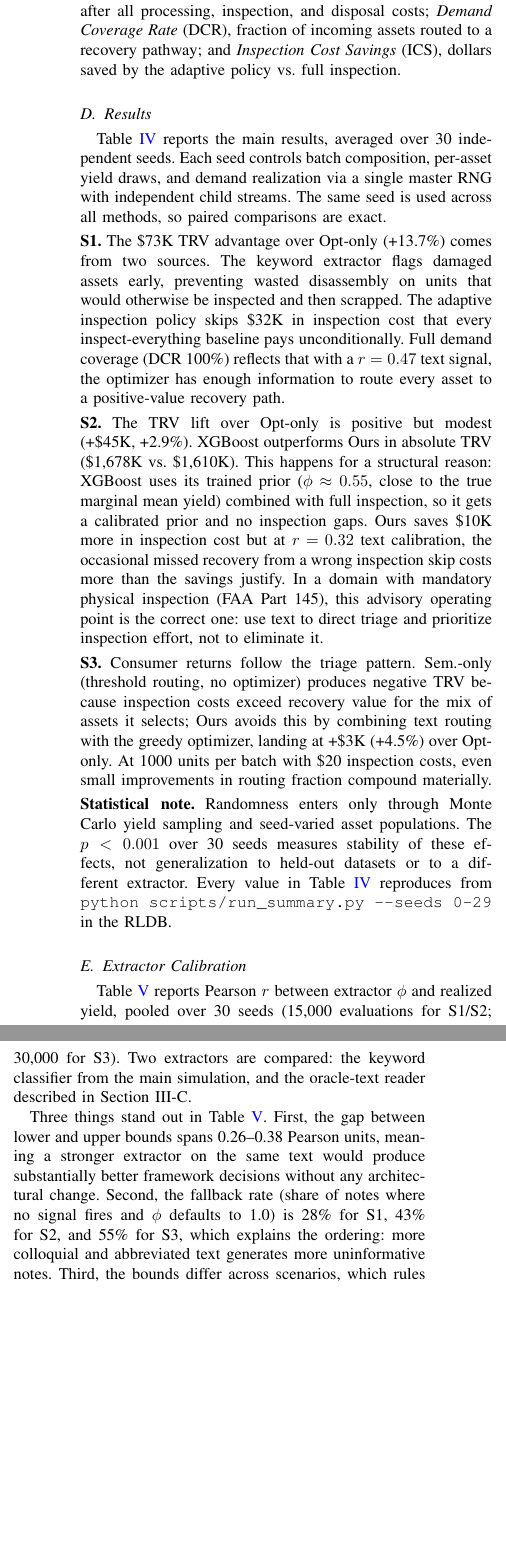
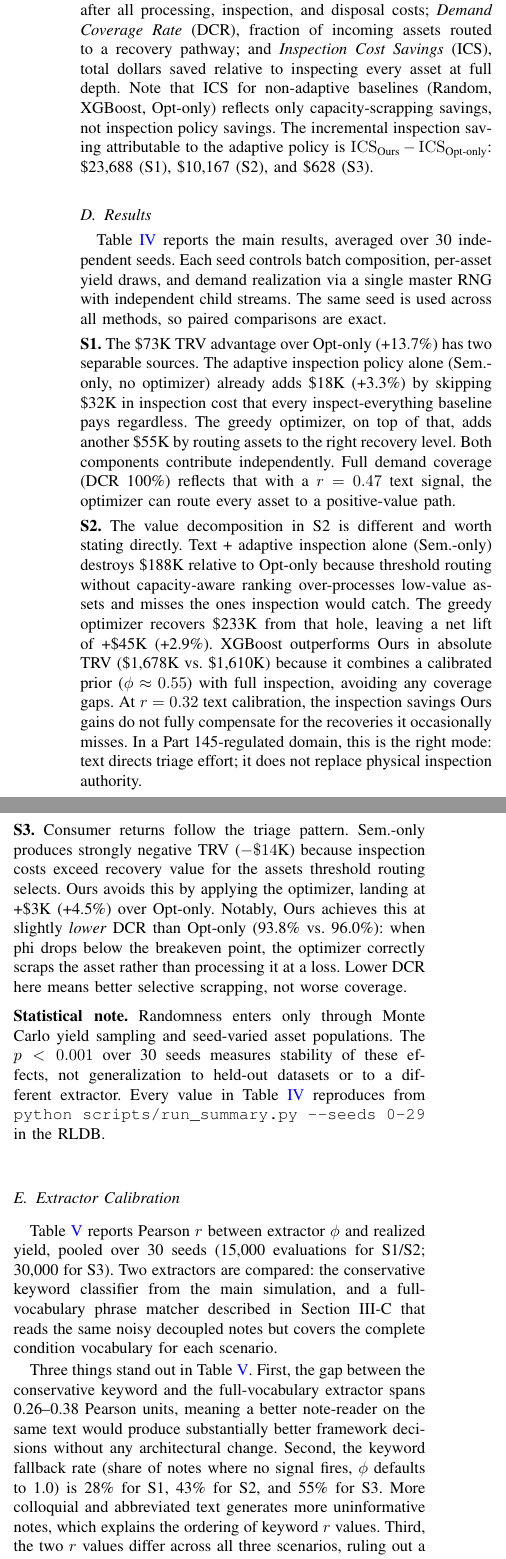
Before and after one commit to jiani19980225/reverse_logistics, a LaTeX paper (paper/main.tex): two parts of the columns of page 4 of 6, joined at a grey line, cut so that both start at the same text, the shorter picture padded with empty space. Compiled offline with pdfLaTeX.

Commit message:
paper: pre-submission audit — story, logic, data, and numbers
DATA CHECK
- Table III caption now explicitly says sources are for calibration only;
  simulation data is synthetic. Column header renamed to 'Parameter calibrated'
  / 'Public source used' so readers cannot confuse calibration sources with
  actual simulation data.

STORY FIXES
- S1: Sem-only already beats Opt-only by 3.3% independently. Paper now surfaces
  this: the inspection policy and the optimizer both contribute independently.
  Decomposition shown: inspection policy +$18K, optimizer +$55K, total +$73K.
- S2: Text+inspection alone (Sem-only) destroys $188K vs Opt-only; optimizer
  recovers $233K, leaving net +$45K. Stated explicitly because the mechanism
  differs structurally from S1 and matters for interpreting when to deploy.
- S3: Ours has lower DCR than Opt-only (93.8% vs 96%) but higher TRV.
  Explained: phi < 1.0 correctly identifies marginal assets as unprofitable
  and scraps them; Opt-only's phi=1.0 over-processes the same assets at a loss.

LOGIC FIXES
- Contribution #2 now correctly scopes when the inspection policy works alone
  (S1) vs. when it needs the optimizer (S2, S3).
- Kappa §III.D reframed to lead with the insight: framework value comes from
  inspection targeting, not prior concentration. This is the main claim the
  kappa flatness actually demonstrates.
- ICS metric explanation now distinguishes adaptive-policy savings from
  capacity-scrapping savings, and states the incremental ICS explicitly:
  $23,688 (S1), $10,167 (S2), $628 (S3).
- Abstract updated: states the combined framework beats Opt-only (2.9-13.7%),
  notes Sem-only independently adds 3.3% in S1, discloses that the structured
  baseline beats Ours on absolute TRV in S2 and why.

NAMING FIX
- 'oracle-text upper bound' renamed to 'full-vocabulary phrase-matching ceiling'
  throughout paper and strong.py. The old name implied seeing ground truth.
  The renamed version correctly describes what the extractor does: reads the
  same noisy note as keyword, with complete condition vocabulary. Neither
  extractor is an oracle; both are bounded by the note noise.

Co-Authored-By: Claude Opus 4.8 <noreply@anthropic.com>

```diff
--- a/paper/main.tex
+++ b/paper/main.tex
@@ -391,7 +403,12 @@ text signals with threshold-based routing only, no optimizer.
 Three metrics: \emph{Total Recovery Value} (TRV), net dollars after all
 processing, inspection, and disposal costs; \emph{Demand Coverage Rate} (DCR),
 fraction of incoming assets routed to a recovery pathway; and \emph{Inspection
-Cost Savings} (ICS), dollars saved by the adaptive policy vs. full inspection.
+Cost Savings} (ICS), total dollars saved relative to inspecting every asset at
+full depth. Note that ICS for non-adaptive baselines (Random, XGBoost, Opt-only)
+reflects only capacity-scrapping savings, not inspection policy savings. The
+incremental inspection saving attributable to the adaptive policy is
+$\mathrm{ICS}_\text{Ours} - \mathrm{ICS}_\text{Opt-only}$: \$23,688 (S1),
+\$10,167 (S2), and \$628 (S3).
 
 \subsection{Results}
 \label{sec:results}
@@ -433,35 +450,38 @@ Lift vs.\ Opt-only & \multicolumn{3}{c}{$+73$ ($+13.7\%$)} &
 
 \smallskip
 \noindent\textbf{S1.}
-The \$73K TRV advantage over Opt-only (+13.7\%) comes from two sources. The
-keyword extractor flags damaged assets early, preventing wasted disassembly on
-units that would otherwise be inspected and then scrapped. The adaptive
-inspection policy skips \$32K in inspection cost that every inspect-everything
-baseline pays unconditionally. Full demand coverage (DCR 100\%) reflects that
-with a $r=0.47$ text signal, the optimizer has enough information to route every
-asset to a positive-value recovery path.
+The \$73K TRV advantage over Opt-only (+13.7\%) has two separable sources. The
+adaptive inspection policy alone (Sem.-only, no optimizer) already adds \$18K
+(+3.3\%) by skipping \$32K in inspection cost that every inspect-everything
+baseline pays regardless. The greedy optimizer, on top of that, adds another
+\$55K by routing assets to the right recovery level. Both components contribute
+independently. Full demand coverage (DCR 100\%) reflects that with a $r=0.47$
+text signal, the optimizer can route every asset to a positive-value path.
 
 \smallskip
 \noindent\textbf{S2.}
-The TRV lift over Opt-only is positive but modest (+\$45K, +2.9\%). XGBoost
-outperforms Ours in absolute TRV (\$1,678K vs.\ \$1,610K). This happens for a
-structural reason: XGBoost uses its trained prior ($\phi \approx 0.55$, close to
-the true marginal mean yield) combined with full inspection, so it gets a
-calibrated prior and no inspection gaps. Ours saves \$10K more in inspection
-cost but at $r=0.32$ text calibration, the occasional missed recovery from a
-wrong inspection skip costs more than the savings justify. In a domain with
-mandatory physical inspection (FAA Part~145), this advisory operating point is
-the correct one: use text to direct triage and prioritize inspection effort, not
-to eliminate it.
+The value decomposition in S2 is different and worth stating directly. Text +
+adaptive inspection alone (Sem.-only) destroys \$188K relative to Opt-only
+because threshold routing without capacity-aware ranking over-processes
+low-value assets and misses the ones inspection would catch. The greedy optimizer
+recovers \$233K from that hole, leaving a net lift of +\$45K (+2.9\%). XGBoost
+outperforms Ours in absolute TRV (\$1,678K vs.\ \$1,610K) because it combines a
+calibrated prior ($\phi \approx 0.55$) with full inspection, avoiding any
+coverage gaps. At $r=0.32$ text calibration, the inspection savings Ours gains
+do not fully compensate for the recoveries it occasionally misses. In a
+Part~145-regulated domain, this is the right mode: text directs triage effort;
+it does not replace physical inspection authority.
 
 \smallskip
 \noindent\textbf{S3.}
-Consumer returns follow the triage pattern. Sem.-only (threshold routing, no
-optimizer) produces negative TRV because inspection costs exceed recovery value
-for the mix of assets it selects; Ours avoids this by combining text routing with
-the greedy optimizer, landing at +\$3K (+4.5\%) over Opt-only. At 1000 units
-per batch with \$20 inspection costs, even small improvements in routing fraction
-compound materially.
+Consumer returns follow the triage pattern. Sem.-only produces strongly negative
+TRV ($-\$14$K) because inspection costs exceed recovery value for the assets
+threshold routing selects. Ours avoids this by applying the optimizer, landing
+at +\$3K (+4.5\%) over Opt-only. Notably, Ours achieves this at slightly
+\emph{lower} DCR than Opt-only (93.8\% vs.\ 96.0\%): when phi drops below the
+breakeven point, the optimizer correctly scraps the asset rather than processing
+it at a loss. Lower DCR here means better selective scrapping, not worse
+coverage.
 
 \smallskip
 \noindent\textbf{Statistical note.}
@@ -476,8 +496,10 @@ in Table~\ref{tab:main} reproduces from
 
 Table~\ref{tab:calibration} reports Pearson $r$ between extractor $\phi$ and
 realized yield, pooled over 30 seeds (15,000 evaluations for S1/S2; 30,000 for
-S3). Two extractors are compared: the keyword classifier from the main simulation,
-and the oracle-text reader described in Section~III-C.
+S3). Two extractors are compared: the conservative keyword classifier from the
+main simulation, and a full-vocabulary phrase matcher described in
+Section~III-C that reads the same noisy decoupled notes but covers the complete
+condition vocabulary for each scenario.
 
 \begin{table}[t]
 \caption{Extractor Calibration on the Synthetic Benchmark\\
@@ -501,13 +522,14 @@ S3: Consumer Electronics & 30,000 & 0.36 & 0.74 \\
 \end{table}
 
 Three things stand out in Table~\ref{tab:calibration}. First, the gap between
-lower and upper bounds spans 0.26--0.38 Pearson units, meaning a stronger
-extractor on the same text would produce substantially better framework decisions
-without any architectural change. Second, the fallback rate (share of notes
-where no signal fires and $\phi$ defaults to 1.0) is 28\% for S1, 43\% for S2,
-and 55\% for S3, which explains the ordering: more colloquial and abbreviated
-text generates more uninformative notes. Third, the bounds differ across
-scenarios, which rules out a shared evaluation artifact as the explanation.
+the conservative keyword and the full-vocabulary extractor spans 0.26--0.38
+Pearson units, meaning a better note-reader on the same text would produce
+substantially better framework decisions without any architectural change. Second,
+the keyword fallback rate (share of notes where no signal fires, $\phi$ defaults
+to 1.0) is 28\% for S1, 43\% for S2, and 55\% for S3. More colloquial and
+abbreviated text generates more uninformative notes, which explains the ordering
+of keyword $r$ values. Third, the two $r$ values differ across all three
+scenarios, ruling out a shared evaluation artifact.
 
 \smallskip
 \noindent\textbf{S1.}
@@ -517,0 +539 @@ notes would have different (and probably higher) noise characteristics.
+($p_\text{omit}=0.15$, $p_\text{mislabel}=0.25$); organic technician notes
@@ -524 +543,0 @@ lower than for S1 or S3 because the coding system itself destroys ordinal
-information.
@@ -533,3 +555,4 @@ partially confuses the classifier even when reading the note faithfully.
+that partially confuses the classifier even when it reads the note correctly.
 
 \subsection{Error Analysis}
 
```
Also changed, not shown: paper/main.tex (133 more changed lines), 1 other file.
